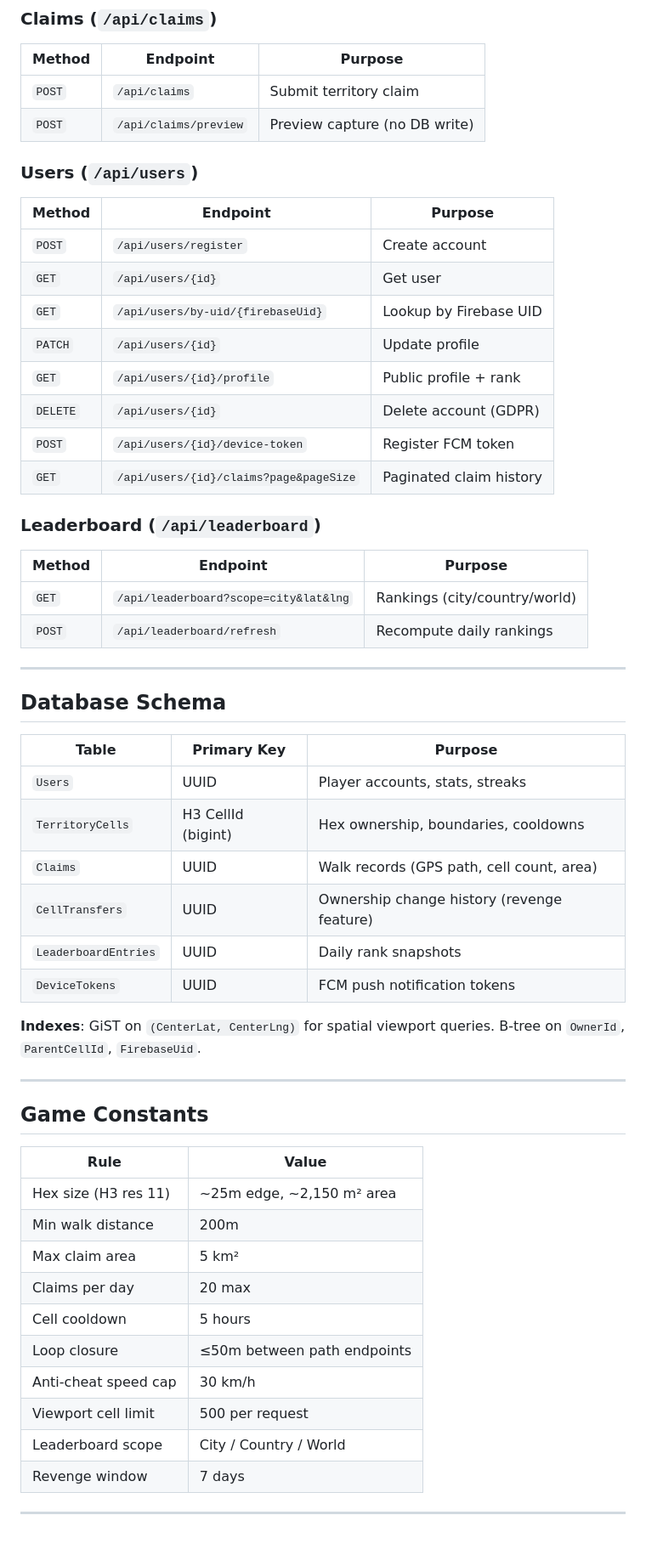
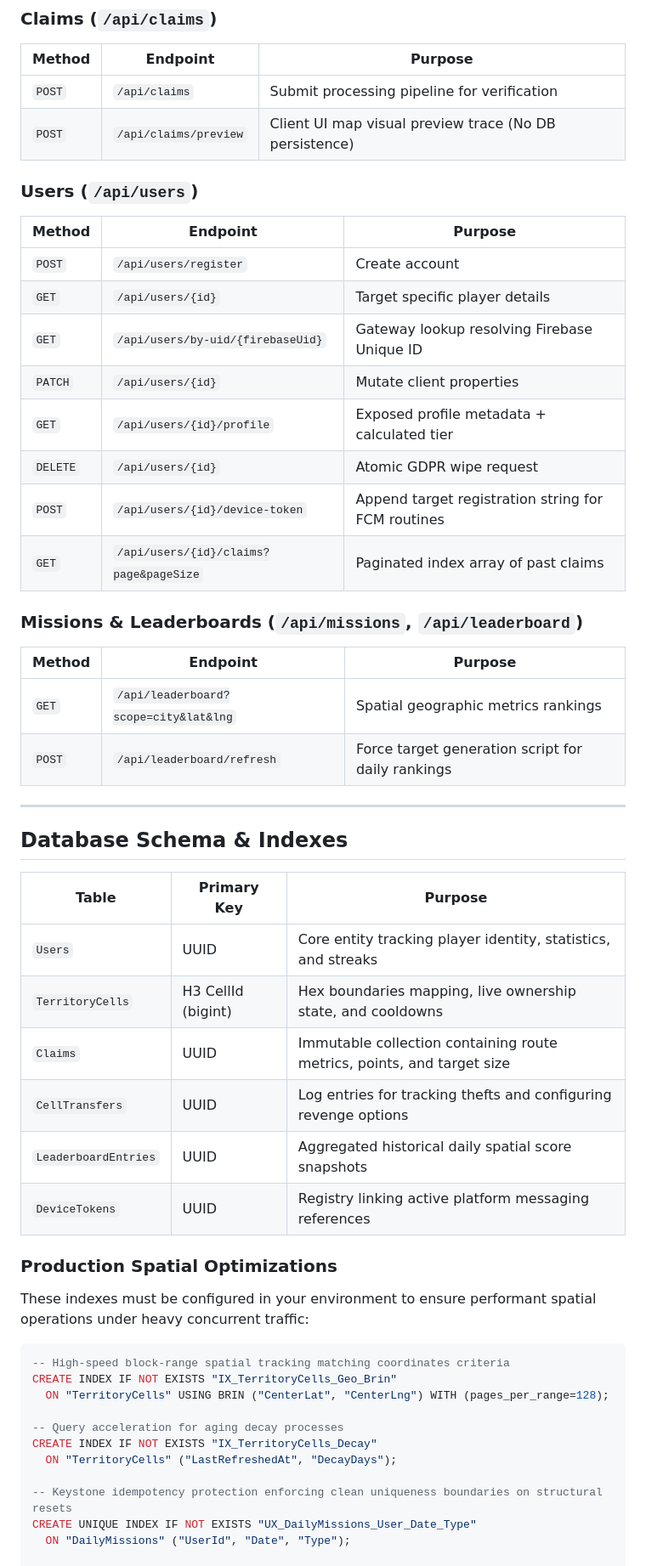
Before and after one commit to WarPro-Org/my_loop, a Markdown page: README.md, the part around one of its changes. Shown at 85% size. Rendered like a GitHub page; blank space fills up the shorter version.

````diff
--- a/README.md
+++ b/README.md
@@ -208,57 +232,55 @@ MyLoop/
 | Method | Endpoint | Purpose |
-|--------|----------|---------|
-| `POST` | `/api/claims` | Submit territory claim |
-| `POST` | `/api/claims/preview` | Preview capture (no DB write) |
+| --- | --- | --- |
+| `POST` | `/api/claims` | Submit processing pipeline for verification |
+| `POST` | `/api/claims/preview` | Client UI map visual preview trace (No DB persistence) |
 
 ### Users (`/api/users`)
+
 | Method | Endpoint | Purpose |
-|--------|----------|---------|
+| --- | --- | --- |
 | `POST` | `/api/users/register` | Create account |
-| `GET` | `/api/users/{id}` | Get user |
-| `GET` | `/api/users/by-uid/{firebaseUid}` | Lookup by Firebase UID |
-| `PATCH` | `/api/users/{id}` | Update profile |
-| `GET` | `/api/users/{id}/profile` | Public profile + rank |
-| `DELETE` | `/api/users/{id}` | Delete account (GDPR) |
-| `POST` | `/api/users/{id}/device-token` | Register FCM token |
-| `GET` | `/api/users/{id}/claims?page&pageSize` | Paginated claim history |
+| `GET` | `/api/users/{id}` | Target specific player details |
+| `GET` | `/api/users/by-uid/{firebaseUid}` | Gateway lookup resolving Firebase Unique ID |
+| `PATCH` | `/api/users/{id}` | Mutate client properties |
+| `GET` | `/api/users/{id}/profile` | Exposed profile metadata + calculated tier |
+| `DELETE` | `/api/users/{id}` | Atomic GDPR wipe request |
+| `POST` | `/api/users/{id}/device-token` | Append target registration string for FCM routines |
+| `GET` | `/api/users/{id}/claims?page&pageSize` | Paginated index array of past claims |
 
-### Leaderboard (`/api/leaderboard`)
+### Missions & Leaderboards (`/api/missions`, `/api/leaderboard`)
+
 | Method | Endpoint | Purpose |
-|--------|----------|---------|
-| `GET` | `/api/leaderboard?scope=city&lat&lng` | Rankings (city/country/world) |
-| `POST` | `/api/leaderboard/refresh` | Recompute daily rankings |
+| --- | --- | --- |
+| `GET` | `/api/leaderboard?scope=city&lat&lng` | Spatial geographic metrics rankings |
+| `POST` | `/api/leaderboard/refresh` | Force target generation script for daily rankings |
 
 ---
 
-## Database Schema
+## Database Schema & Indexes
 
 | Table | Primary Key | Purpose |
-|-------|-------------|---------|
-| `Users` | UUID | Player accounts, stats, streaks |
-| `TerritoryCells` | H3 CellId (bigint) | Hex ownership, boundaries, cooldowns |
-| `Claims` | UUID | Walk records (GPS path, cell count, area) |
-| `CellTransfers` | UUID | Ownership change history (revenge feature) |
-| `LeaderboardEntries` | UUID | Daily rank snapshots |
-| `DeviceTokens` | UUID | FCM push notification tokens |
+| --- | --- | --- |
+| `Users` | UUID | Core entity tracking player identity, statistics, and streaks |
+| `TerritoryCells` | H3 CellId (bigint) | Hex boundaries mapping, live ownership state, and cooldowns |
+| `Claims` | UUID | Immutable collection containing route metrics, points, and target size |
+| `CellTransfers` | UUID | Log entries for tracking thefts and configuring revenge options |
+| `LeaderboardEntries` | UUID | Aggregated historical daily spatial score snapshots |
+| `DeviceTokens` | UUID | Registry linking active platform messaging references |
 
-**Indexes**: GiST on `(CenterLat, CenterLng)` for spatial viewport queries. B-tree on `OwnerId`, `ParentCellId`, `FirebaseUid`.
+### Production Spatial Optimizations
 
----
+These indexes must be configured in your environment to ensure performant spatial operations under heavy concurrent traffic:
 
-## Game Constants
+```sql
+-- High-speed block-range spatial tracking matching coordinates criteria
+CREATE INDEX IF NOT EXISTS "IX_TerritoryCells_Geo_Brin"
+  ON "TerritoryCells" USING BRIN ("CenterLat", "CenterLng") WITH (pages_per_range=128);
 
-| Rule | Value |
-|------|-------|
-| Hex size (H3 res 11) | ~25m edge, ~2,150 m² area |
-| Min walk distance | 200m |
-| Max claim area | 5 km² |
-| Claims per day | 20 max |
-| Cell cooldown | 5 hours |
-| Loop closure | ≤50m between path endpoints |
-| Anti-cheat speed cap | 30 km/h |
-| Viewport cell limit | 500 per request |
-| Leaderboard scope | City / Country / World |
-| Revenge window | 7 days |
+-- Query acceleration for aging decay processes
+CREATE INDEX IF NOT EXISTS "IX_TerritoryCells_Decay"
+  ON "TerritoryCells" ("LastRefreshedAt", "DecayDays");
 
----
+-- Keystone idempotency protection enforcing clean uniqueness boundaries on structural resets
+CREATE UNIQUE INDEX IF NOT EXISTS "UX_DailyMissions_User_Date_Type"
+  ON "DailyMissions" ("UserId", "Date", "Type");
 
````
Also changed, not shown: other parts of README.md (+212 -230 lines).
